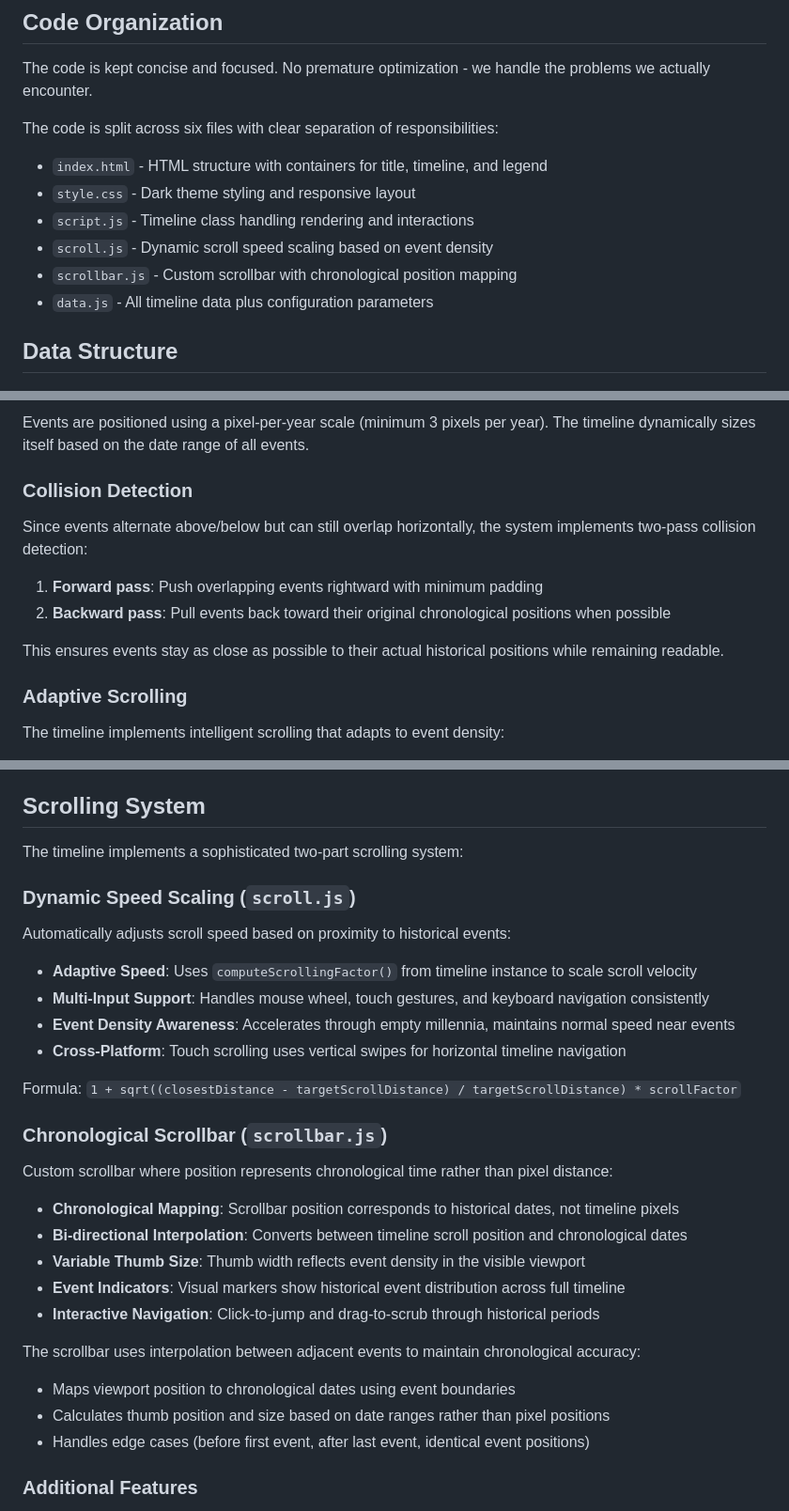
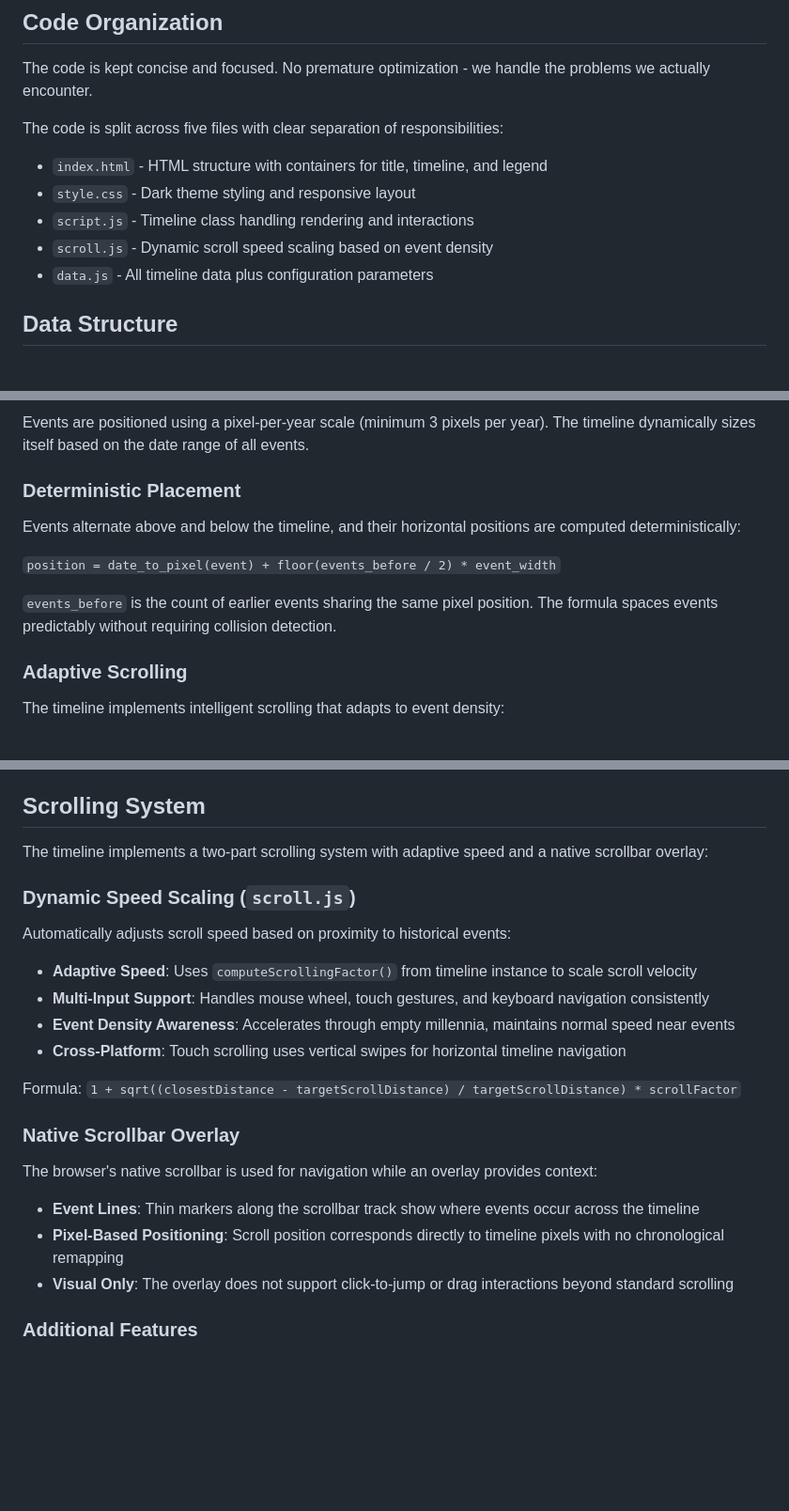
Before and after one commit to nestordemeure/timeline, a Markdown page: specification.md, 3 parts joined by grey strips. Shown at 94% size. Drawn GitHub-style; blank space fills up the shorter version.

Commit message:
docs: revise timeline spec for deterministic placement

```diff
--- a/specification.md
+++ b/specification.md
@@ -6,12 +6,11 @@ This is an interactive horizontal timeline displaying the progression of human c
 
 The code is kept concise and focused. No premature optimization - we handle the problems we actually encounter.
 
-The code is split across six files with clear separation of responsibilities:
+The code is split across five files with clear separation of responsibilities:
 * `index.html` - HTML structure with containers for title, timeline, and legend
 * `style.css` - Dark theme styling and responsive layout
 * `script.js` - Timeline class handling rendering and interactions
 * `scroll.js` - Dynamic scroll speed scaling based on event density
-* `scrollbar.js` - Custom scrollbar with chronological position mapping
 * `data.js` - All timeline data plus configuration parameters
 
 ## Data Structure
@@ -77,12 +76,12 @@ Below the timeline is a legend showing each event type as a colored circle follo
 ### Positioning System
 Events are positioned using a pixel-per-year scale (minimum 3 pixels per year). The timeline dynamically sizes itself based on the date range of all events.
 
-### Collision Detection
-Since events alternate above/below but can still overlap horizontally, the system implements two-pass collision detection:
-1. **Forward pass**: Push overlapping events rightward with minimum padding
-2. **Backward pass**: Pull events back toward their original chronological positions when possible
+### Deterministic Placement
+Events alternate above and below the timeline, and their horizontal positions are computed deterministically:
 
-This ensures events stay as close as possible to their actual historical positions while remaining readable.
+`position = date_to_pixel(event) + floor(events_before / 2) * event_width`
+
+`events_before` is the count of earlier events sharing the same pixel position. The formula spaces events predictably without requiring collision detection.
 
 ### Adaptive Scrolling
 The timeline implements intelligent scrolling that adapts to event density:
@@ -96,7 +95,7 @@ This ensures consistent navigation effort - the same amount of scrolling moves y
 
 ## Scrolling System
 
-The timeline implements a sophisticated two-part scrolling system:
+The timeline implements a two-part scrolling system with adaptive speed and a native scrollbar overlay:
 
 ### Dynamic Speed Scaling (`scroll.js`)
 Automatically adjusts scroll speed based on proximity to historical events:
@@ -107,18 +106,11 @@ Automatically adjusts scroll speed based on proximity to historical events:
 
 Formula: `1 + sqrt((closestDistance - targetScrollDistance) / targetScrollDistance) * scrollFactor`
 
-### Chronological Scrollbar (`scrollbar.js`)
-Custom scrollbar where position represents chronological time rather than pixel distance:
-* **Chronological Mapping**: Scrollbar position corresponds to historical dates, not timeline pixels
-* **Bi-directional Interpolation**: Converts between timeline scroll position and chronological dates
-* **Variable Thumb Size**: Thumb width reflects event density in the visible viewport
-* **Event Indicators**: Visual markers show historical event distribution across full timeline
-* **Interactive Navigation**: Click-to-jump and drag-to-scrub through historical periods
-
-The scrollbar uses interpolation between adjacent events to maintain chronological accuracy:
-- Maps viewport position to chronological dates using event boundaries
-- Calculates thumb position and size based on date ranges rather than pixel positions
-- Handles edge cases (before first event, after last event, identical event positions)
+### Native Scrollbar Overlay
+The browser's native scrollbar is used for navigation while an overlay provides context:
+* **Event Lines**: Thin markers along the scrollbar track show where events occur across the timeline
+* **Pixel-Based Positioning**: Scroll position corresponds directly to timeline pixels with no chronological remapping
+* **Visual Only**: The overlay does not support click-to-jump or drag interactions beyond standard scrolling
 
 ### Additional Features
 * **Time Markers**: Adaptive interval markers (5 to 1000 years) appear in empty areas to provide temporal reference
```
